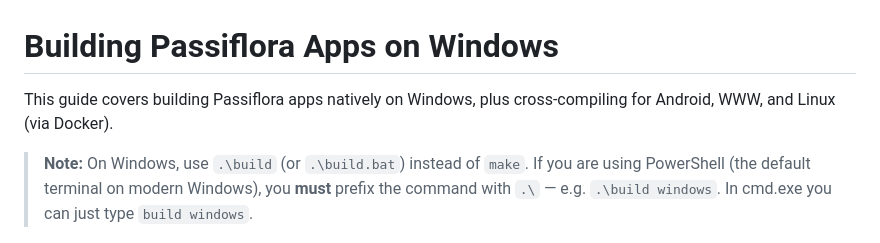
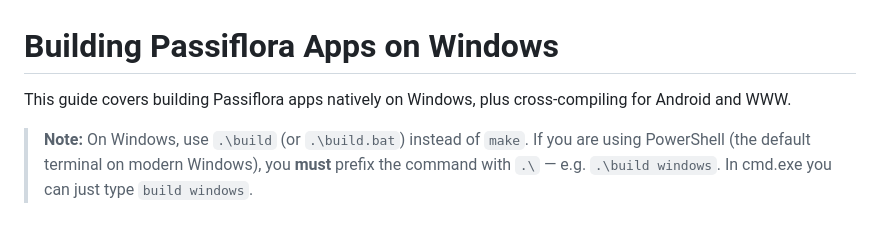
Before and after one commit to pulpgrinder/passiflora, a Markdown page: BUILD-Windows.md, the part around the change. Rendered like a GitHub page.

```diff
--- a/BUILD-Windows.md
+++ b/BUILD-Windows.md
@@ -1,6 +1,6 @@
 # Building Passiflora Apps on Windows
 
-This guide covers building Passiflora apps natively on Windows, plus cross-compiling for Android, WWW, and Linux (via Docker).
+This guide covers building Passiflora apps natively on Windows, plus cross-compiling for Android and WWW.
 
 > **Note:** On Windows, use `.\build` (or `.\build.bat`) instead of `make`. If you are using PowerShell (the default terminal on modern Windows), you **must** prefix the command with `.\` — e.g. `.\build windows`. In cmd.exe you can just type `build windows`.
 
```
Also changed, not shown: README.md (+2 -2 lines).
